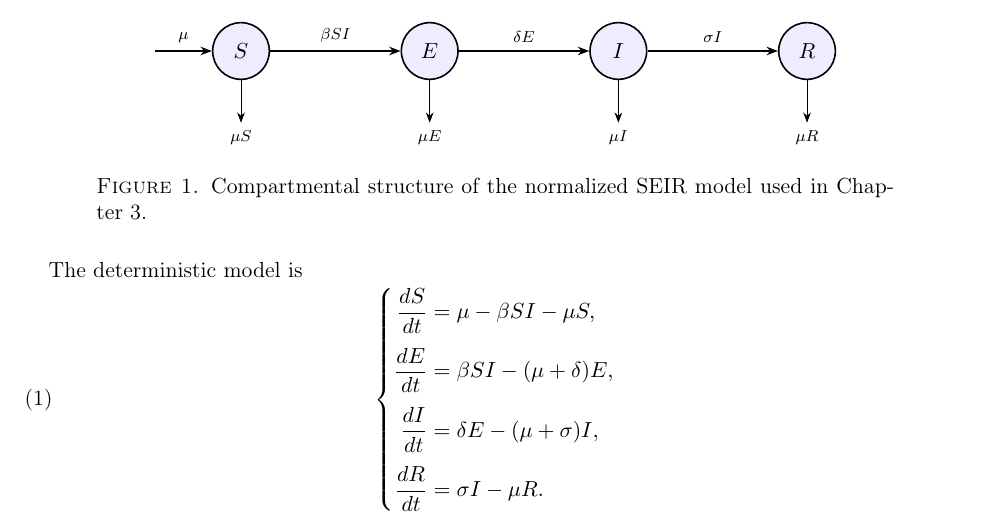
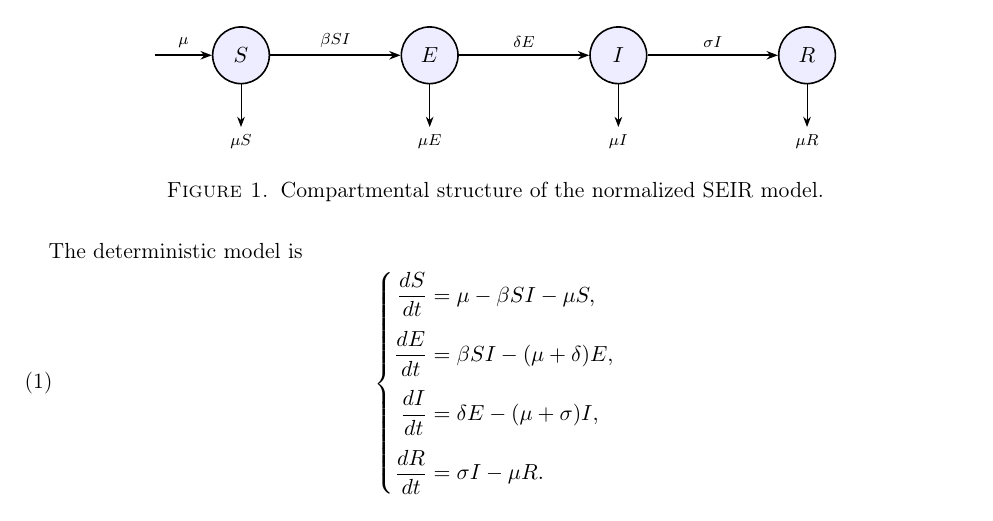
Before and after one commit to lemonade0715/fractional-epidemic-models, a LaTeX document (03-Integer-vs-Fractional-SEIR.tex): part of page 1 of 5, cut so that both start at the same text. Compiled offline with pdfLaTeX.

Commit message:
Refine SEIR figure caption

```diff
--- a/03-Integer-vs-Fractional-SEIR.tex
+++ b/03-Integer-vs-Fractional-SEIR.tex
@@ -56,7 +56,7 @@ The resulting compartmental structure is displayed in Figure~\ref{fig:ch3-seir-f
   \draw[loss] (\x.south) -- ++(0,-0.75) node[below,font=\scriptsize] {$\mu \x$};
 }
 \end{tikzpicture}
-\caption{Compartmental structure of the normalized SEIR model used in Chapter~3.}
+\caption{Compartmental structure of the normalized SEIR model.}
 \label{fig:ch3-seir-flow}
 \end{figure}
 
```
Also changed, not shown: 03-Integer-vs-Fractional-SEIR.tex (8 more changed lines).
